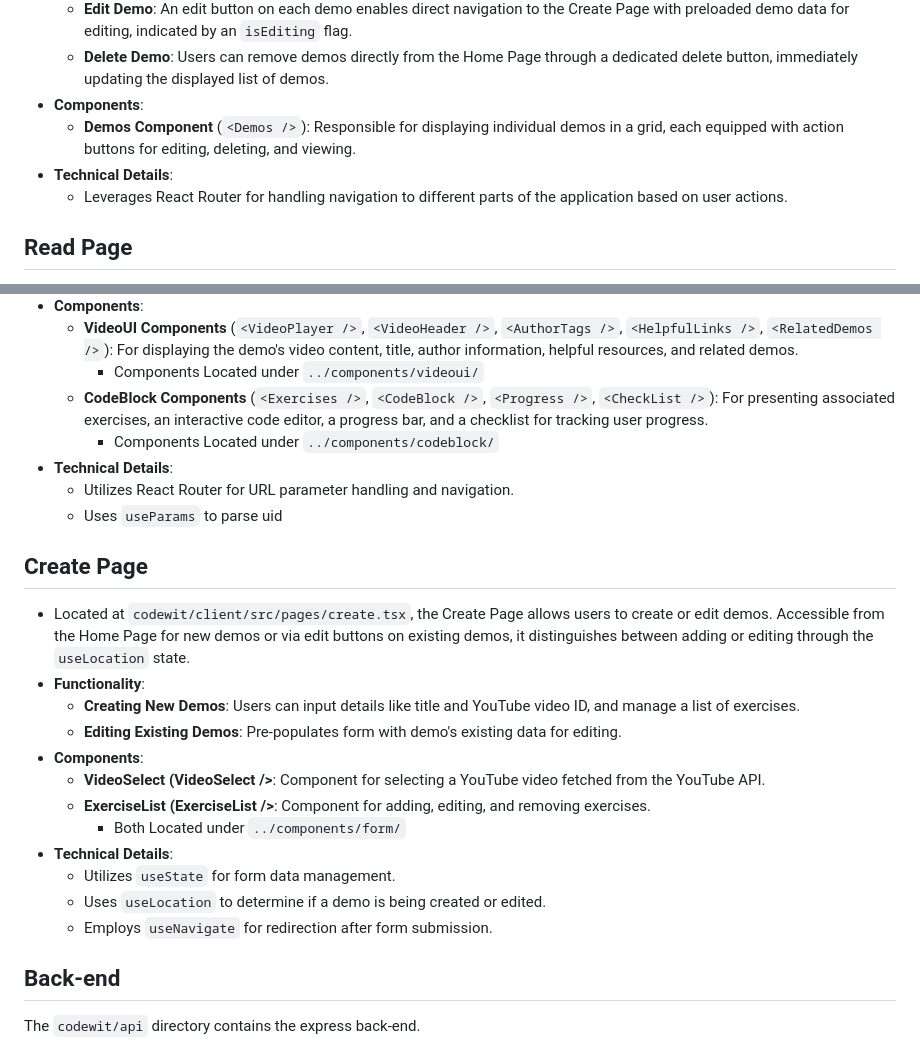
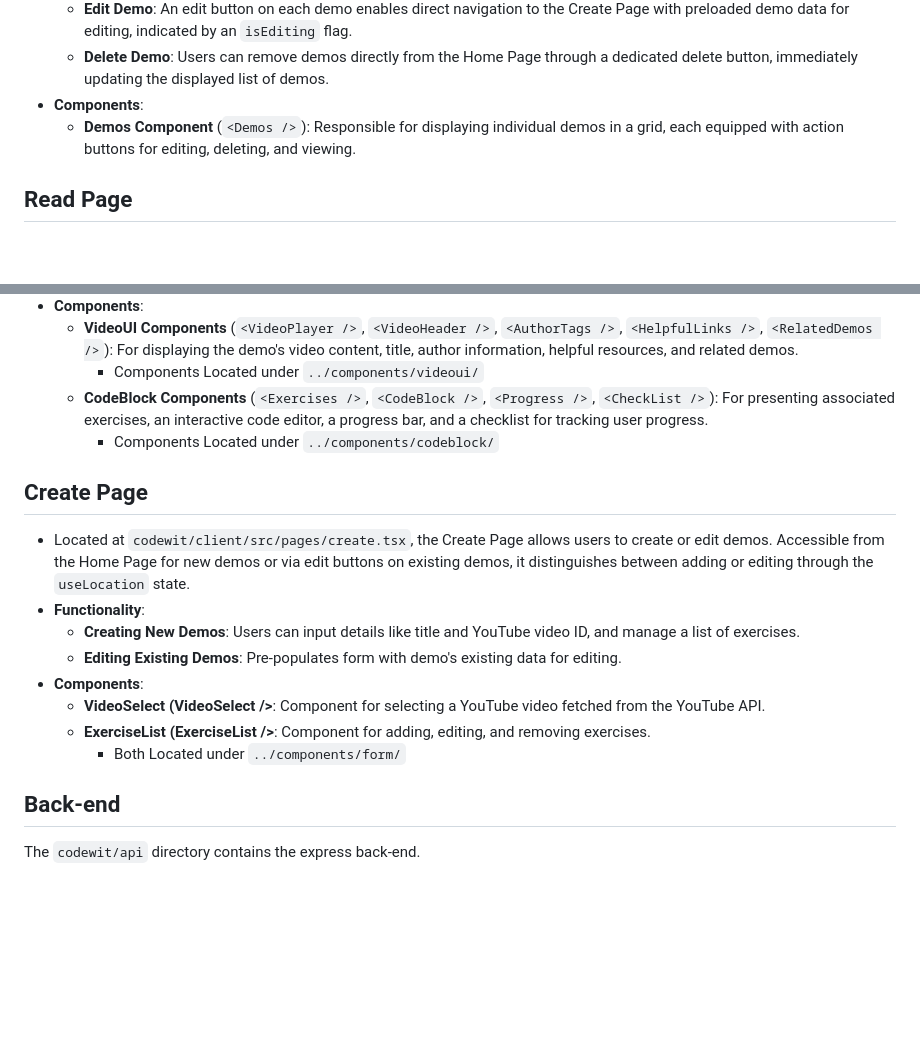
Before and after one commit to codewit-us/codewit.us, a Markdown page: ROADMAP.md, 2 parts joined by grey strips. Rendered like a GitHub page; blank space fills up the shorter version.

```diff
--- a/ROADMAP.md
+++ b/ROADMAP.md
@@ -30,9 +30,6 @@ The `codewit/client` directory contains the react app that drives the front-end.
   - **Delete Demo**: Users can remove demos directly from the Home Page through a dedicated delete button, immediately updating the displayed list of demos.
 - **Components**:
   - **Demos Component** (`<Demos />`): Responsible for displaying individual demos in a grid, each equipped with action buttons for editing, deleting, and viewing.
-- **Technical Details**:
-  - Leverages React Router for handling navigation to different parts of the application based on user actions.
-
 
 ## Read Page
 - Located at `codewit/client/src/pages/read.tsx`, the Read Page showcases the full details of a demo. Users can arrive at this page by selecting a demo on the Home Page or directly via the `/read/:uid` URL, where `uid` corresponds to the demo's unique identifier.
@@ -44,9 +41,6 @@ The `codewit/client` directory contains the react app that drives the front-end.
     - Components Located under `../components/videoui/`
   - **CodeBlock Components** (`<Exercises />`, `<CodeBlock />`, `<Progress />`, `<CheckList />`): For presenting associated exercises, an interactive code editor, a progress bar, and a checklist for tracking user progress.
     - Components Located under `../components/codeblock/`
-- **Technical Details**:
-  - Utilizes React Router for URL parameter handling and navigation.
-  - Uses `useParams` to parse uid
 
 ## Create Page
 - Located at `codewit/client/src/pages/create.tsx`, the Create Page allows users to create or edit demos. Accessible from the Home Page for new demos or via edit buttons on existing demos, it distinguishes between adding or editing through the `useLocation` state.
@@ -57,10 +51,6 @@ The `codewit/client` directory contains the react app that drives the front-end.
   - **VideoSelect (VideoSelect />**: Component for selecting a YouTube video fetched from the YouTube API.
   - **ExerciseList (ExerciseList />**: Component for adding, editing, and removing exercises.
     - Both Located under `../components/form/`
-- **Technical Details**:
-  - Utilizes `useState` for form data management.
-  - Uses `useLocation` to determine if a demo is being created or edited.
-  - Employs `useNavigate` for redirection after form submission.
 
 
 
```
